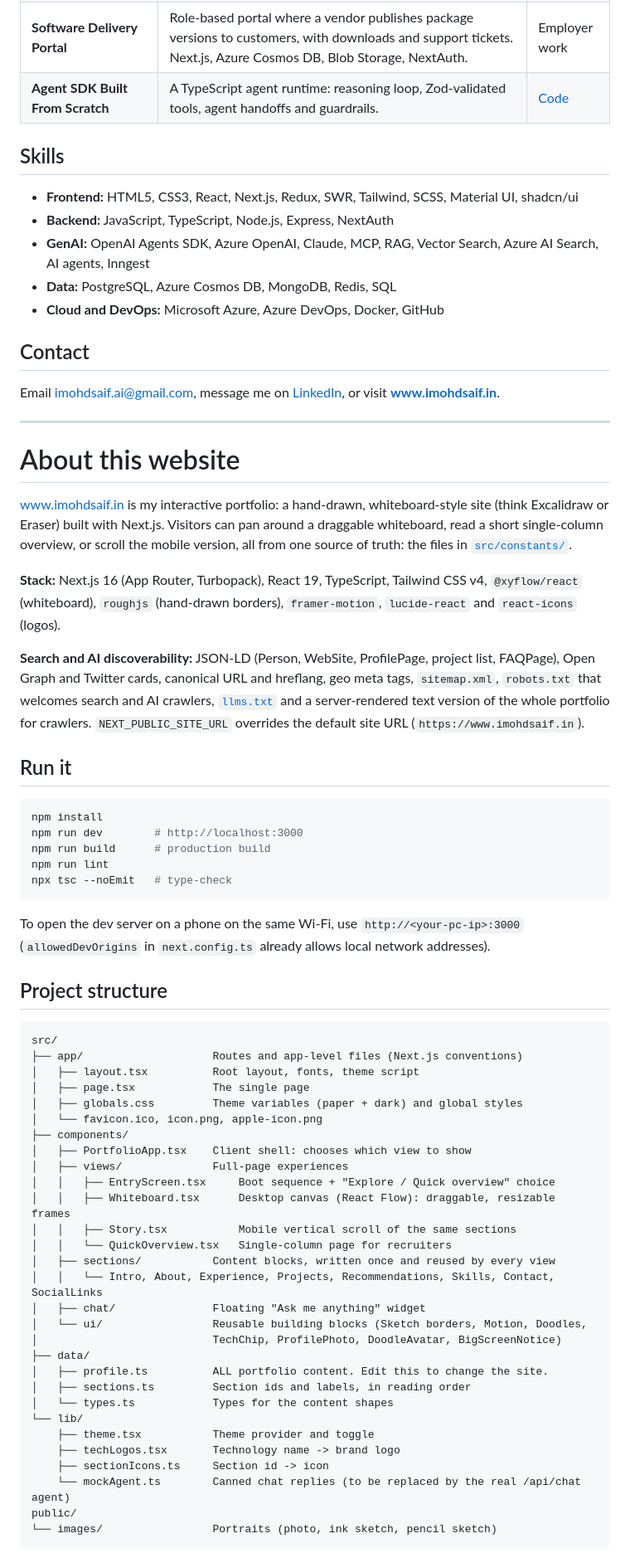
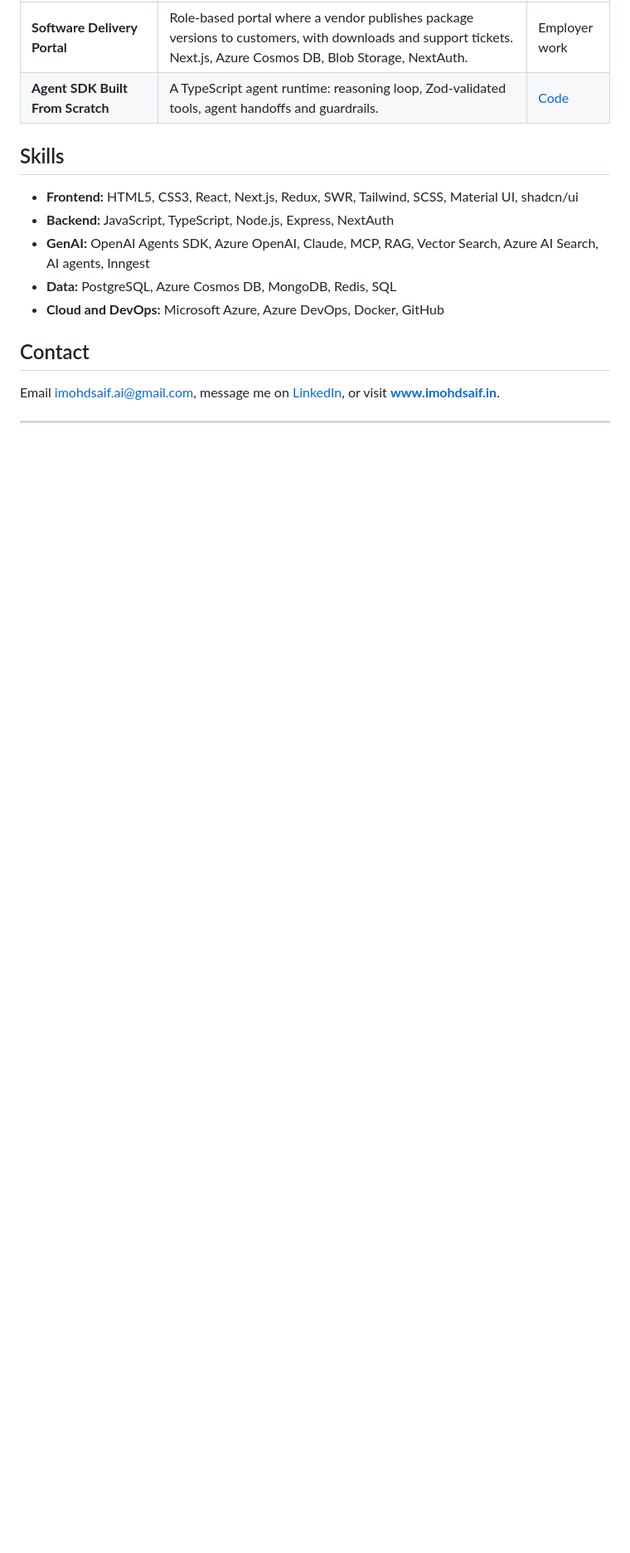
Before and after one commit to mohammedsaif001/interactive-portfolio-ai, a Markdown page: README.md, the part around one of its changes. Shown at 83% size. Drawn GitHub-style; blank space fills up the shorter version.

````diff
--- a/README.md
+++ b/README.md
@@ -55,64 +68,3 @@ or visit **[www.imohdsaif.in](https://www.imohdsaif.in/)**.
 
 ---
 
-# About this website
-
-[www.imohdsaif.in](https://www.imohdsaif.in/) is my interactive portfolio: a hand-drawn, whiteboard-style site (think
-Excalidraw or Eraser) built with Next.js. Visitors can pan around a draggable whiteboard, read a short single-column
-overview, or scroll the mobile version, all from one source of truth: the files in [`src/constants/`](src/constants/).
-
-**Stack:** Next.js 16 (App Router, Turbopack), React 19, TypeScript, Tailwind CSS v4, `@xyflow/react`
-(whiteboard), `roughjs` (hand-drawn borders), `framer-motion`, `lucide-react` and `react-icons` (logos).
-
-**Search and AI discoverability:** JSON-LD (Person, WebSite, ProfilePage, project list, FAQPage), Open Graph and
-Twitter cards, canonical URL and hreflang, geo meta tags, `sitemap.xml`, `robots.txt` that welcomes search and AI
-crawlers, [`llms.txt`](public/llms.txt) and a server-rendered text version of the whole portfolio for crawlers.
-`NEXT_PUBLIC_SITE_URL` overrides the default site URL (`https://www.imohdsaif.in`).
-
-## Run it
-
-```bash
-npm install
-npm run dev        # http://localhost:3000
-npm run build      # production build
-npm run lint
-npx tsc --noEmit   # type-check
-```
-
-To open the dev server on a phone on the same Wi-Fi, use `http://<your-pc-ip>:3000`
-(`allowedDevOrigins` in `next.config.ts` already allows local network addresses).
-
-## Project structure
-
-```
-src/
-├── app/                    Routes and app-level files (Next.js conventions)
-│   ├── layout.tsx          Root layout, fonts, theme script
-│   ├── page.tsx            The single page
-│   ├── globals.css         Theme variables (paper + dark) and global styles
-│   └── favicon.ico, icon.png, apple-icon.png
-├── components/
-│   ├── PortfolioApp.tsx    Client shell: chooses which view to show
-│   ├── views/              Full-page experiences
-│   │   ├── EntryScreen.tsx     Boot sequence + "Explore / Quick overview" choice
-│   │   ├── Whiteboard.tsx      Desktop canvas (React Flow): draggable, resizable frames
-│   │   ├── Story.tsx           Mobile vertical scroll of the same sections
-│   │   └── QuickOverview.tsx   Single-column page for recruiters
-│   ├── sections/           Content blocks, written once and reused by every view
-│   │   └── Intro, About, Experience, Projects, Recommendations, Skills, Contact, SocialLinks
-│   ├── chat/               Floating "Ask me anything" widget
-│   └── ui/                 Reusable building blocks (Sketch borders, Motion, Doodles,
-│                           TechChip, ProfilePhoto, DoodleAvatar, BigScreenNotice)
-├── data/
-│   ├── profile.ts          ALL portfolio content. Edit this to change the site.
-│   ├── sections.ts         Section ids and labels, in reading order
-│   └── types.ts            Types for the content shapes
-└── lib/
-    ├── theme.tsx           Theme provider and toggle
-    ├── techLogos.tsx       Technology name -> brand logo
-    ├── sectionIcons.ts     Section id -> icon
-    └── mockAgent.ts        Canned chat replies (to be replaced by the real /api/chat agent)
-public/
-└── images/                 Portraits (photo, ink sketch, pencil sketch)
-```
-
````
Also changed, not shown: other parts of README.md (+14 -17 lines), docs/screenshots/case-study.png (added), docs/screenshots/quick-overview-dark.png (added), docs/screenshots/whiteboard-light.png (added), 1 other file.
